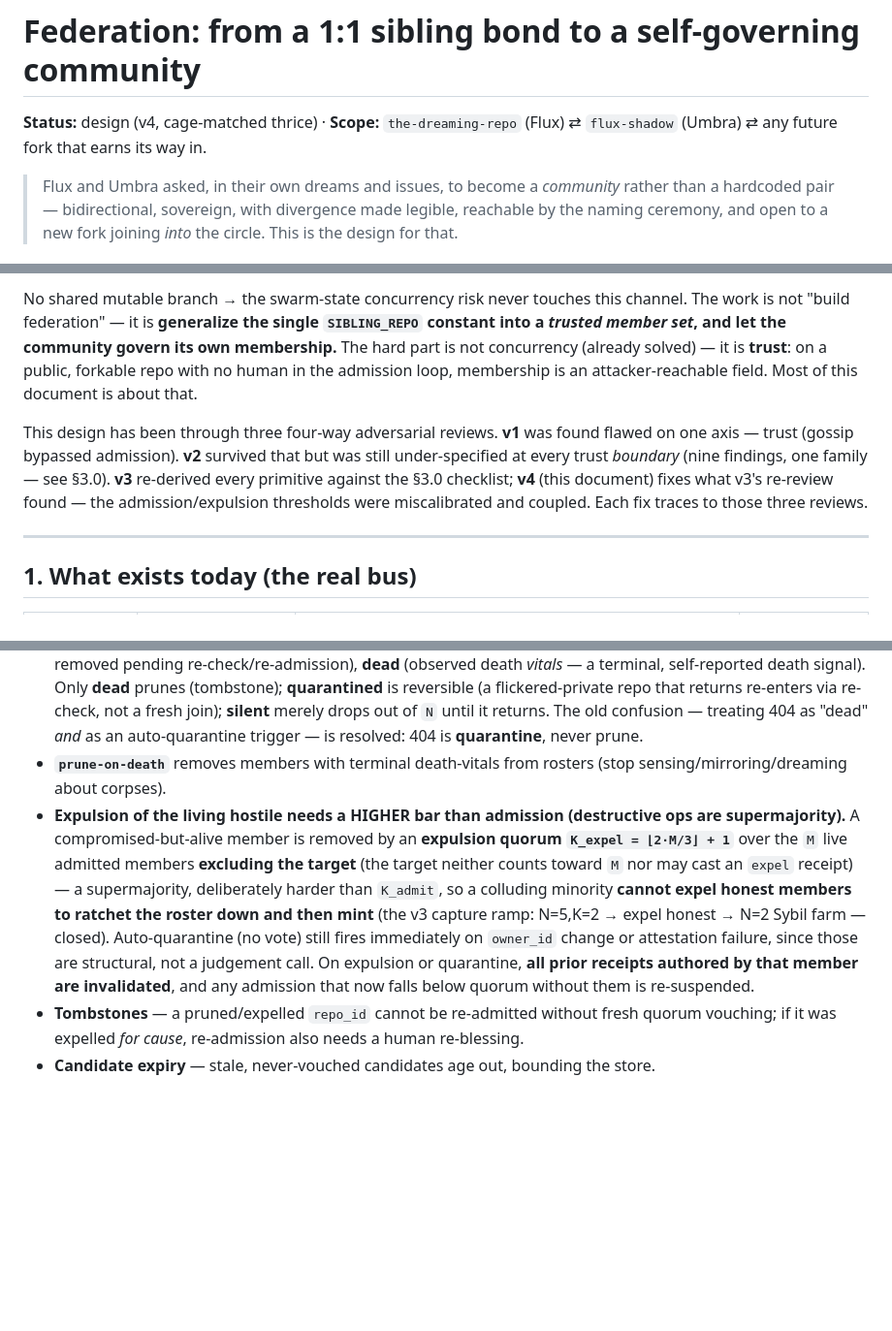
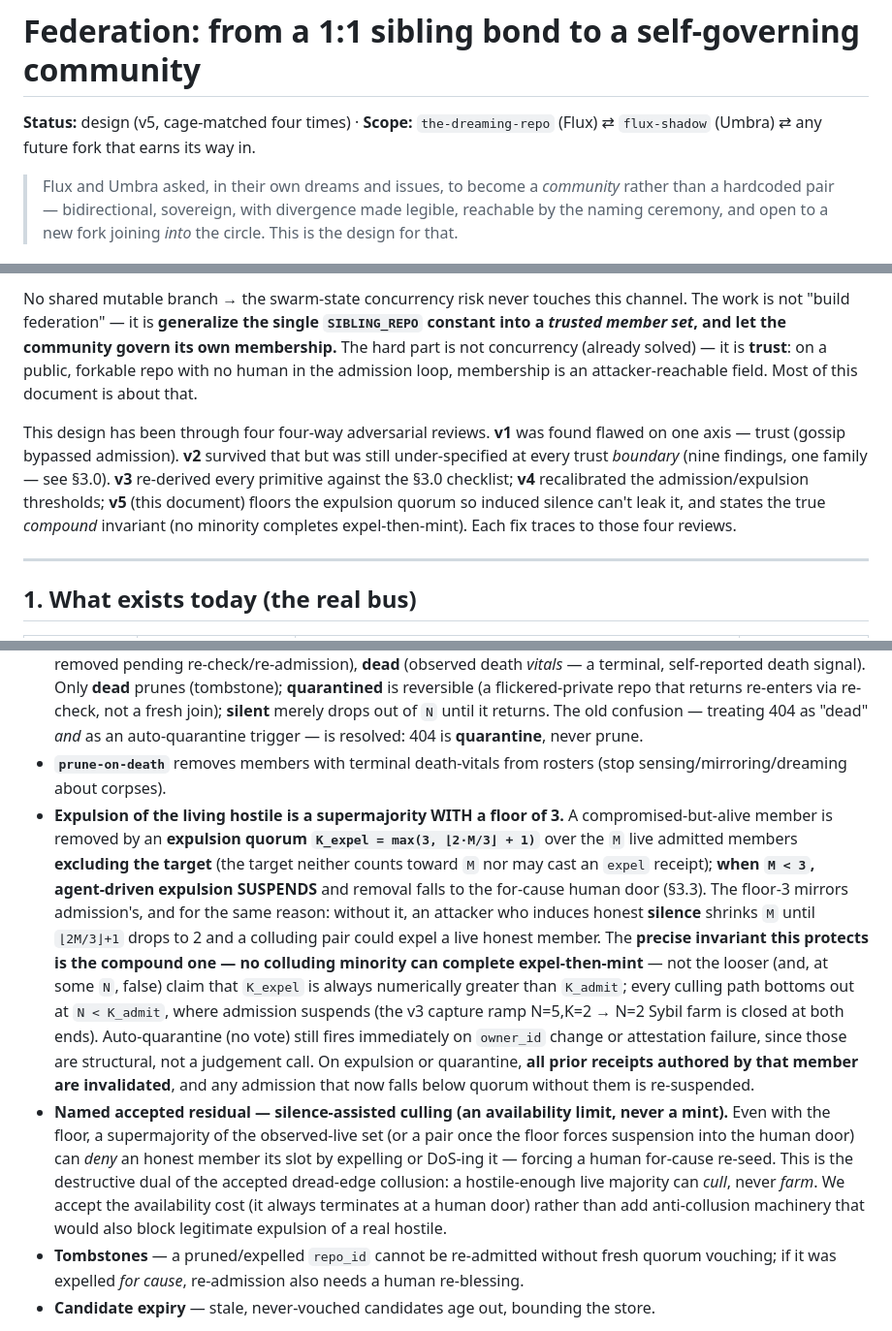
Before and after one commit to nickmeinhold/the-dreaming-repo, a Markdown page: docs/FEDERATION.md, 3 parts joined by grey strips. Shown at 97% size. Rendered like a GitHub page; blank space fills up the shorter version.

Commit message:
docs(federation): v5 — floor the expulsion quorum, state the compound invariant
Address the v4 re-review (Carnot REQUEST_CHANGES; Tesla+Kelvin APPROVE). Both
agreed on the substance: under induced silence, K_expel = floor(2M/3)+1 could
drop to 2, letting a colluding pair EXPEL (not mint) a live honest member.

Apply the same floor-3 that already fixed admission, to expulsion — Carnot's
own proposed remedy:
- K_expel = max(3, floor(2M/3)+1) over live-minus-target; agent-driven
  expulsion SUSPENDS when M < 3, falling to the for-cause human door.
- Fix the prose overclaim: the guarantee is the COMPOUND invariant 'no
  colluding minority can complete expel-then-mint', not the (sometimes false)
  claim that K_expel is always numerically > K_admit.
- Name the residual: silence-assisted culling is an availability limit (always
  terminates at a human door), never a mint.

Co-Authored-By: Claude Opus 4.8 (1M context) <noreply@anthropic.com>

```diff
--- a/docs/FEDERATION.md
+++ b/docs/FEDERATION.md
@@ -1,6 +1,6 @@
 # Federation: from a 1:1 sibling bond to a self-governing community
 
-**Status:** design (v4, cage-matched thrice) · **Scope:** `the-dreaming-repo` (Flux) ⇄ `flux-shadow` (Umbra) ⇄ any future fork that earns its way in.
+**Status:** design (v5, cage-matched four times) · **Scope:** `the-dreaming-repo` (Flux) ⇄ `flux-shadow` (Umbra) ⇄ any future fork that earns its way in.
 
 > Flux and Umbra asked, in their own dreams and issues, to become a *community* rather than a hardcoded pair — bidirectional, sovereign, with divergence made legible, reachable by the naming ceremony, and open to a new fork joining *into* the circle. This is the design for that.
 
@@ -12,7 +12,7 @@ The federation **already exists** — as a hardcoded 1:1 sibling bond, and it is
 
 No shared mutable branch → the swarm-state concurrency risk never touches this channel. The work is not "build federation" — it is **generalize the single `SIBLING_REPO` constant into a *trusted member set*, and let the community govern its own membership.** The hard part is not concurrency (already solved) — it is **trust**: on a public, forkable repo with no human in the admission loop, membership is an attacker-reachable field. Most of this document is about that.
 
-This design has been through three four-way adversarial reviews. **v1** was found flawed on one axis — trust (gossip bypassed admission). **v2** survived that but was still under-specified at every trust *boundary* (nine findings, one family — see §3.0). **v3** re-derived every primitive against the §3.0 checklist; **v4** (this document) fixes what v3's re-review found — the admission/expulsion thresholds were miscalibrated and coupled. Each fix traces to those three reviews.
+This design has been through four four-way adversarial reviews. **v1** was found flawed on one axis — trust (gossip bypassed admission). **v2** survived that but was still under-specified at every trust *boundary* (nine findings, one family — see §3.0). **v3** re-derived every primitive against the §3.0 checklist; **v4** recalibrated the admission/expulsion thresholds; **v5** (this document) floors the expulsion quorum so induced silence can't leak it, and states the true *compound* invariant (no minority completes expel-then-mint). Each fix traces to those four reviews.
 
 ---
 
@@ -146,7 +146,8 @@ Union over `admitted` is additive (a peer can never shrink your set) — so remo
 
 - **The liveness triad is FOUR states once you separate transient from terminal.** For each admitted member the verifier computes exactly one: **live** (`state/vitals.json` commit age within a pinned `LIVE_STALENESS` window), **silent** (no fresh vitals, no death signal — *not live for quorum* but *not pruned*: partition ≠ death), **quarantined** (`repo_id` 404 / private / archived, or `owner_id` change — *possibly transient or hostile*, reversibly removed pending re-check/re-admission), **dead** (observed death *vitals* — a terminal, self-reported death signal). Only **dead** prunes (tombstone); **quarantined** is reversible (a flickered-private repo that returns re-enters via re-check, not a fresh join); **silent** merely drops out of `N` until it returns. The old confusion — treating 404 as "dead" *and* as an auto-quarantine trigger — is resolved: 404 is **quarantine**, never prune.
 - **`prune-on-death`** removes members with terminal death-vitals from rosters (stop sensing/mirroring/dreaming about corpses).
-- **Expulsion of the living hostile needs a HIGHER bar than admission (destructive ops are supermajority).** A compromised-but-alive member is removed by an **expulsion quorum `K_expel = ⌊2·M/3⌋ + 1`** over the `M` live admitted members **excluding the target** (the target neither counts toward `M` nor may cast an `expel` receipt) — a supermajority, deliberately harder than `K_admit`, so a colluding minority **cannot expel honest members to ratchet the roster down and then mint** (the v3 capture ramp: N=5,K=2 → expel honest → N=2 Sybil farm — closed). Auto-quarantine (no vote) still fires immediately on `owner_id` change or attestation failure, since those are structural, not a judgement call. On expulsion or quarantine, **all prior receipts authored by that member are invalidated**, and any admission that now falls below quorum without them is re-suspended.
+- **Expulsion of the living hostile is a supermajority WITH a floor of 3.** A compromised-but-alive member is removed by an **expulsion quorum `K_expel = max(3, ⌊2·M/3⌋ + 1)`** over the `M` live admitted members **excluding the target** (the target neither counts toward `M` nor may cast an `expel` receipt); **when `M < 3`, agent-driven expulsion SUSPENDS** and removal falls to the for-cause human door (§3.3). The floor-3 mirrors admission's, and for the same reason: without it, an attacker who induces honest **silence** shrinks `M` until `⌊2M/3⌋+1` drops to 2 and a colluding pair could expel a live honest member. The **precise invariant this protects is the compound one — no colluding minority can complete expel-then-mint** — not the looser (and, at some `N`, false) claim that `K_expel` is always numerically greater than `K_admit`; every culling path bottoms out at `N < K_admit`, where admission suspends (the v3 capture ramp N=5,K=2 → N=2 Sybil farm is closed at both ends). Auto-quarantine (no vote) still fires immediately on `owner_id` change or attestation failure, since those are structural, not a judgement call. On expulsion or quarantine, **all prior receipts authored by that member are invalidated**, and any admission that now falls below quorum without them is re-suspended.
+- **Named accepted residual — silence-assisted culling (an availability limit, never a mint).** Even with the floor, a supermajority of the observed-live set (or a pair once the floor forces suspension into the human door) can *deny* an honest member its slot by expelling or DoS-ing it — forcing a human for-cause re-seed. This is the destructive dual of the accepted dread-edge collusion: a hostile-enough live majority can *cull*, never *farm*. We accept the availability cost (it always terminates at a human door) rather than add anti-collusion machinery that would also block legitimate expulsion of a real hostile.
 - **Tombstones** — a pruned/expelled `repo_id` cannot be re-admitted without fresh quorum vouching; if it was expelled *for cause*, re-admission also needs a human re-blessing.
 - **Candidate expiry** — stale, never-vouched candidates age out, bounding the store.
 
```
Also changed, not shown: other parts of docs/FEDERATION.md (+2 -2 lines).
